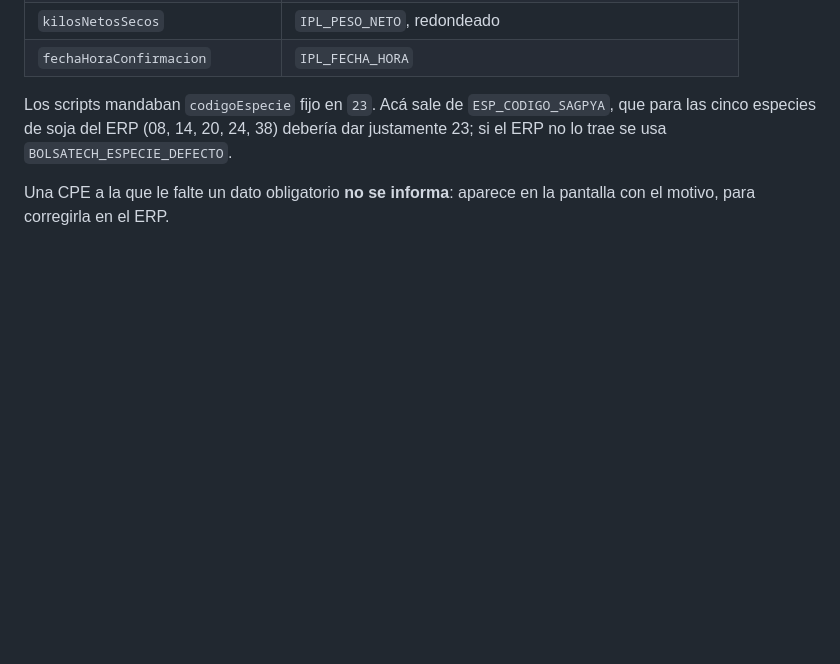
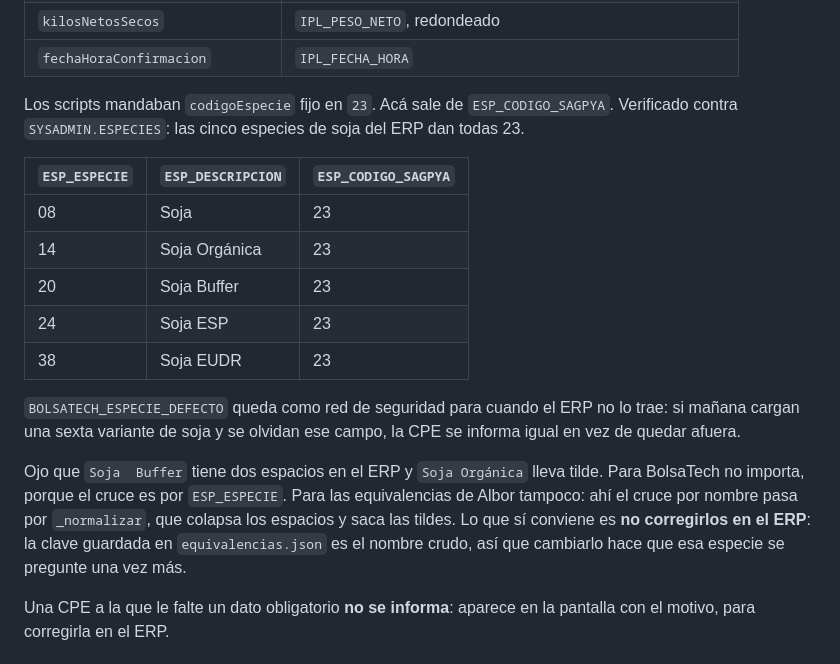
Before and after one commit to JP-Rev/Rivara-Interfaz-InformarCPE, a Markdown page: README.md, the part around the change. Rendered like a GitHub page; blank space fills up the shorter version.

Commit message:
README: el mapeo de especies a SAGPyA, medido contra el ERP
Las cinco especies de soja (08, 14, 20, 24, 38) dan todas ESP_CODIGO_SAGPYA 23,
asi que informar ese campo en vez del 23 fijo del script da lo mismo hoy y
sigue andando si manana agregan una variante.

Queda anotado por que no conviene "arreglar" el doble espacio de Soja  Buffer
ni la tilde de Soja Organica en el ERP: para el cruce no hacen falta, pero la
clave de equivalencias de Albor es el nombre crudo.

Co-Authored-By: Claude Opus 5 <noreply@anthropic.com>
Claude-Session: https://claude.ai/code/session_011e1iPhXHYjh4vM3ENAnPyf

```diff
--- a/README.md
+++ b/README.md
@@ -652,9 +652,28 @@ no se consulta el ERP.
 | `fechaHoraConfirmacion` | `IPL_FECHA_HORA` |
 
 Los scripts mandaban `codigoEspecie` fijo en `23`. Acá sale de
-`ESP_CODIGO_SAGPYA`, que para las cinco especies de soja del ERP (08, 14, 20,
-24, 38) debería dar justamente 23; si el ERP no lo trae se usa
-`BOLSATECH_ESPECIE_DEFECTO`.
+`ESP_CODIGO_SAGPYA`. Verificado contra `SYSADMIN.ESPECIES`: las cinco especies
+de soja del ERP dan todas 23.
+
+| `ESP_ESPECIE` | `ESP_DESCRIPCION` | `ESP_CODIGO_SAGPYA` |
+|---|---|---|
+| 08 | Soja | 23 |
+| 14 | Soja Orgánica | 23 |
+| 20 | Soja  Buffer | 23 |
+| 24 | Soja ESP | 23 |
+| 38 | Soja EUDR | 23 |
+
+`BOLSATECH_ESPECIE_DEFECTO` queda como red de seguridad para cuando el ERP no
+lo trae: si mañana cargan una sexta variante de soja y se olvidan ese campo, la
+CPE se informa igual en vez de quedar afuera.
+
+Ojo que `Soja  Buffer` tiene dos espacios en el ERP y `Soja Orgánica` lleva
+tilde. Para BolsaTech no importa, porque el cruce es por `ESP_ESPECIE`. Para
+las equivalencias de Albor tampoco: ahí el cruce por nombre pasa por
+`_normalizar`, que colapsa los espacios y saca las tildes. Lo que sí conviene
+es **no corregirlos en el ERP**: la clave guardada en `equivalencias.json` es
+el nombre crudo, así que cambiarlo hace que esa especie se pregunte una vez
+más.
 
 Una CPE a la que le falte un dato obligatorio **no se informa**: aparece en la
 pantalla con el motivo, para corregirla en el ERP.
```
